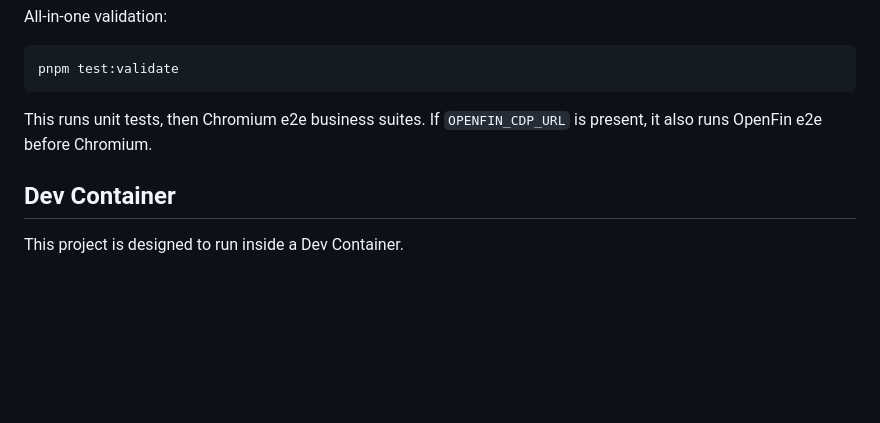
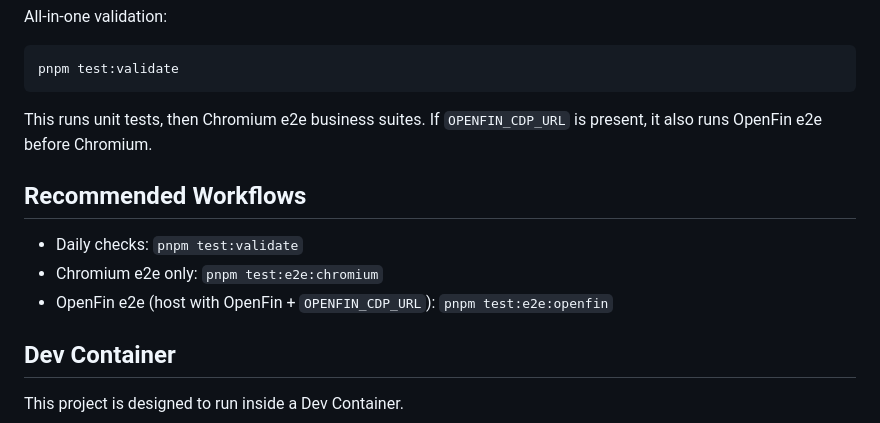
Before and after one commit to milesburton/intent-driven-e2e, a Markdown page: README.md, the part around the change. GitHub-like rendering; blank space fills up the shorter version.

Commit message:
docs: add Recommended Workflows section (validate, chromium, openfin)

```diff
--- a/README.md
+++ b/README.md
@@ -115,6 +115,12 @@ pnpm test:validate
 
 This runs unit tests, then Chromium e2e business suites. If `OPENFIN_CDP_URL` is present, it also runs OpenFin e2e before Chromium.
 
+## Recommended Workflows
+
+- Daily checks: `pnpm test:validate`
+- Chromium e2e only: `pnpm test:e2e:chromium`
+- OpenFin e2e (host with OpenFin + `OPENFIN_CDP_URL`): `pnpm test:e2e:openfin`
+
 ## Dev Container
 
 This project is designed to run inside a Dev Container.
```
